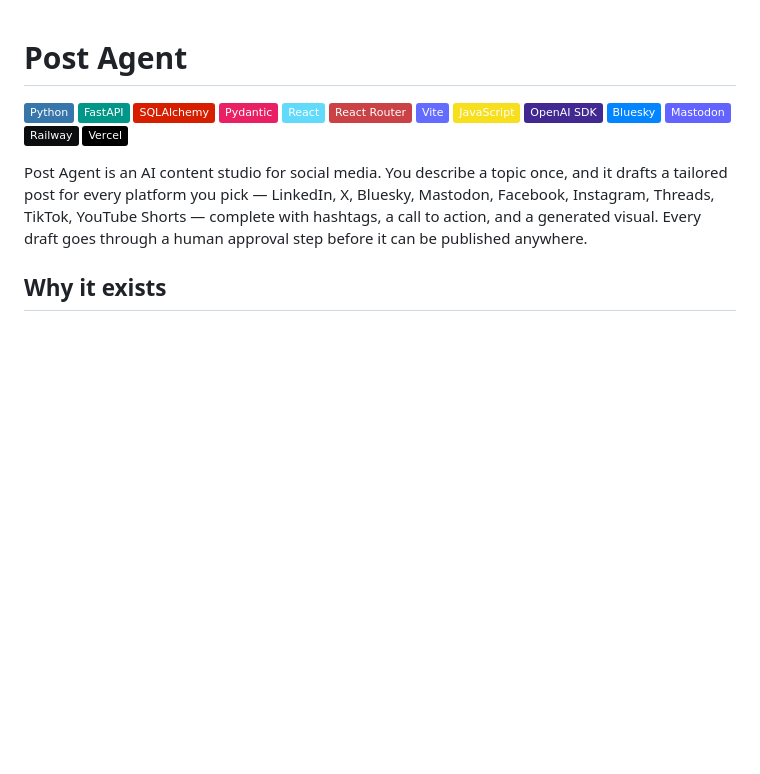
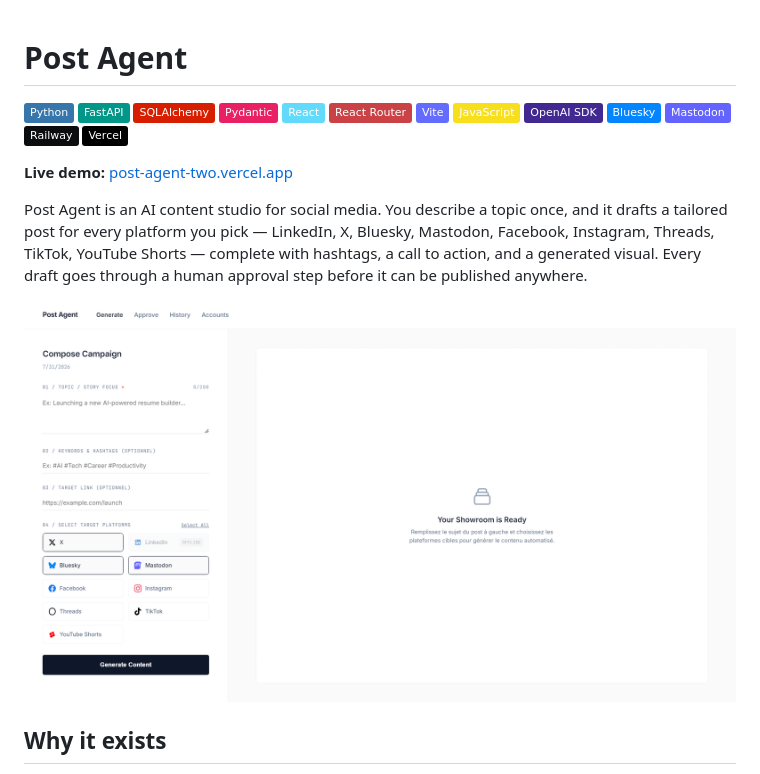
Before and after one commit to Hyder-Shareef/dex, a Markdown page: README.md, the part around the change. Drawn GitHub-style; pictures changed too: docs/screenshots/generate.png (added); badges without logos; blank space fills up the shorter version.

Commit message:
Add live demo link and screenshot to README

```diff
--- a/README.md
+++ b/README.md
@@ -14,7 +14,11 @@
 ![Railway](https://img.shields.io/badge/Railway-0B0D0E?style=flat&logo=railway&logoColor=white)
 ![Vercel](https://img.shields.io/badge/Vercel-000000?style=flat&logo=vercel&logoColor=white)
 
+**Live demo:** [post-agent-two.vercel.app](https://post-agent-two.vercel.app)
+
 Post Agent is an AI content studio for social media. You describe a topic once, and it drafts a tailored post for every platform you pick — LinkedIn, X, Bluesky, Mastodon, Facebook, Instagram, Threads, TikTok, YouTube Shorts — complete with hashtags, a call to action, and a generated visual. Every draft goes through a human approval step before it can be published anywhere.
+
+![Post Agent — Generate page](docs/screenshots/generate.png)
 
 ## Why it exists
 
```
